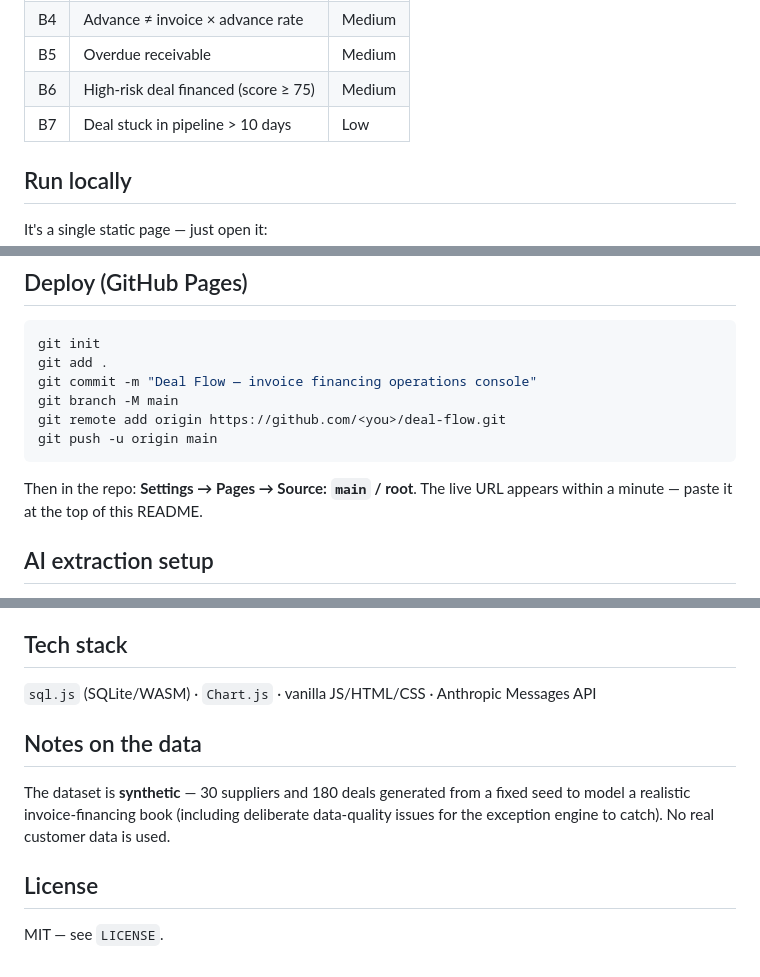
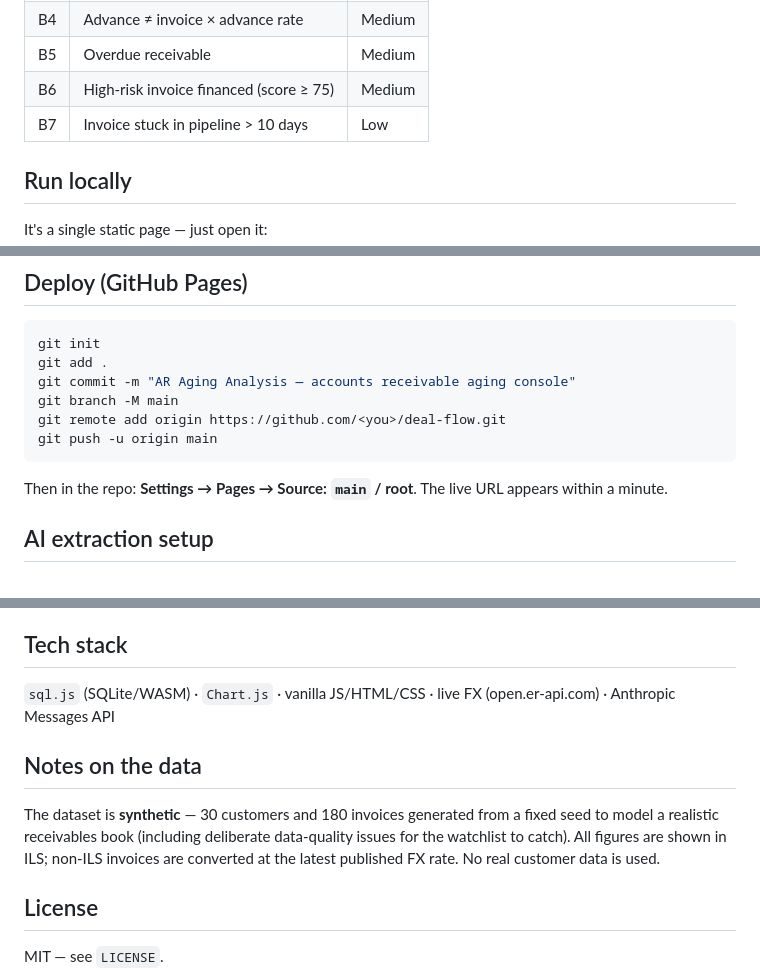
Before and after one commit to barbarzilay100-coder/ar-aging-analysis, a Markdown page: README.md, 3 parts joined by grey strips. GitHub-like rendering.

````diff
--- a/README.md
+++ b/README.md
@@ -71,7 +74,7 @@ All rules live in `sql/queries.sql` (section B). Summary:
 | B4 | Advance ≠ invoice × advance rate | Medium |
 | B5 | Overdue receivable | Medium |
-| B6 | High-risk deal financed (score ≥ 75) | Medium |
-| B7 | Deal stuck in pipeline > 10 days | Low |
+| B6 | High-risk invoice financed (score ≥ 75) | Medium |
+| B7 | Invoice stuck in pipeline > 10 days | Low |
 
 ## Run locally
 
@@ -90,14 +93,14 @@ Or open `index.html` directly in a browser.
 ```bash
 git init
 git add .
-git commit -m "Deal Flow — invoice financing operations console"
+git commit -m "AR Aging Analysis — accounts receivable aging console"
 git branch -M main
 git remote add origin https://github.com/<you>/deal-flow.git
 git push -u origin main
 ```
 
 Then in the repo: **Settings → Pages → Source: `main` / root**. The live URL
-appears within a minute — paste it at the top of this README.
+appears within a minute.
 
 ## AI extraction setup
 
@@ -113,13 +116,14 @@ appears within a minute — paste it at the top of this README.
 
 ## Tech stack
 
-`sql.js` (SQLite/WASM) · `Chart.js` · vanilla JS/HTML/CSS · Anthropic Messages API
+`sql.js` (SQLite/WASM) · `Chart.js` · vanilla JS/HTML/CSS · live FX (open.er-api.com) · Anthropic Messages API
 
 ## Notes on the data
 
-The dataset is **synthetic** — 30 suppliers and 180 deals generated from a fixed
-seed to model a realistic invoice-financing book (including deliberate data-quality
-issues for the exception engine to catch). No real customer data is used.
+The dataset is **synthetic** — 30 customers and 180 invoices generated from a fixed
+seed to model a realistic receivables book (including deliberate data-quality issues
+for the watchlist to catch). All figures are shown in ILS; non-ILS invoices are
+converted at the latest published FX rate. No real customer data is used.
 
 ## License
 
````
Also changed, not shown: other parts of README.md (+23 -20 lines).
